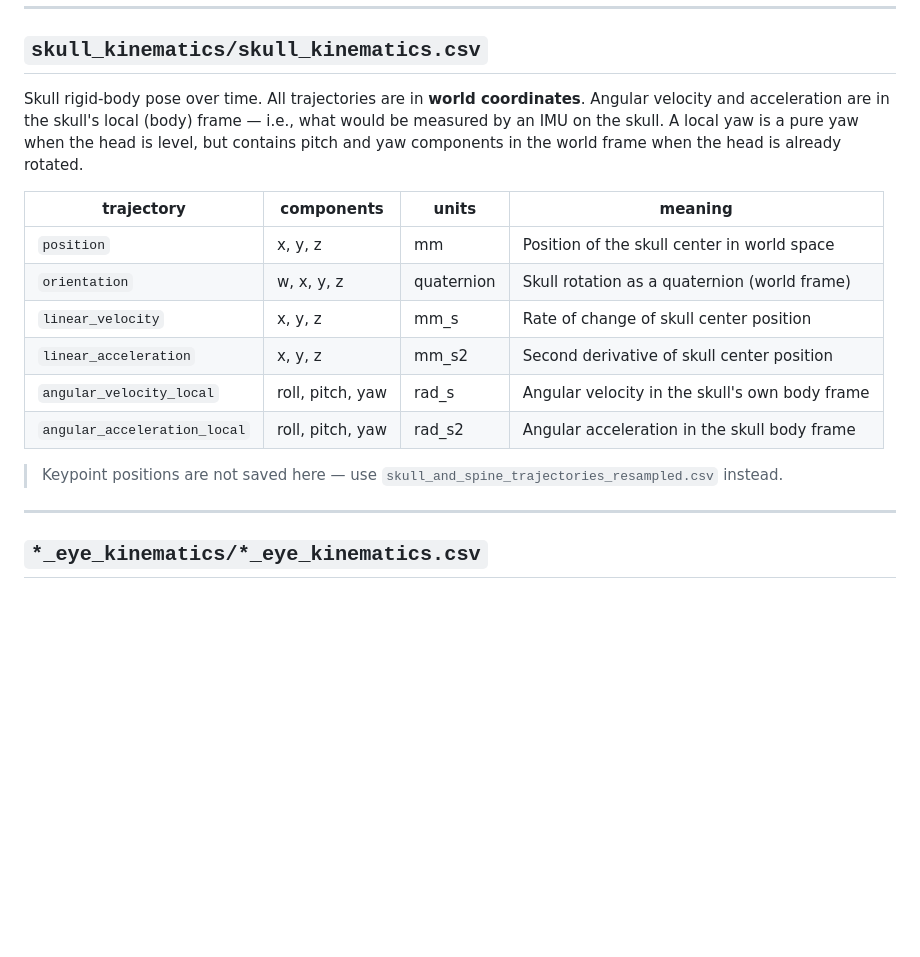
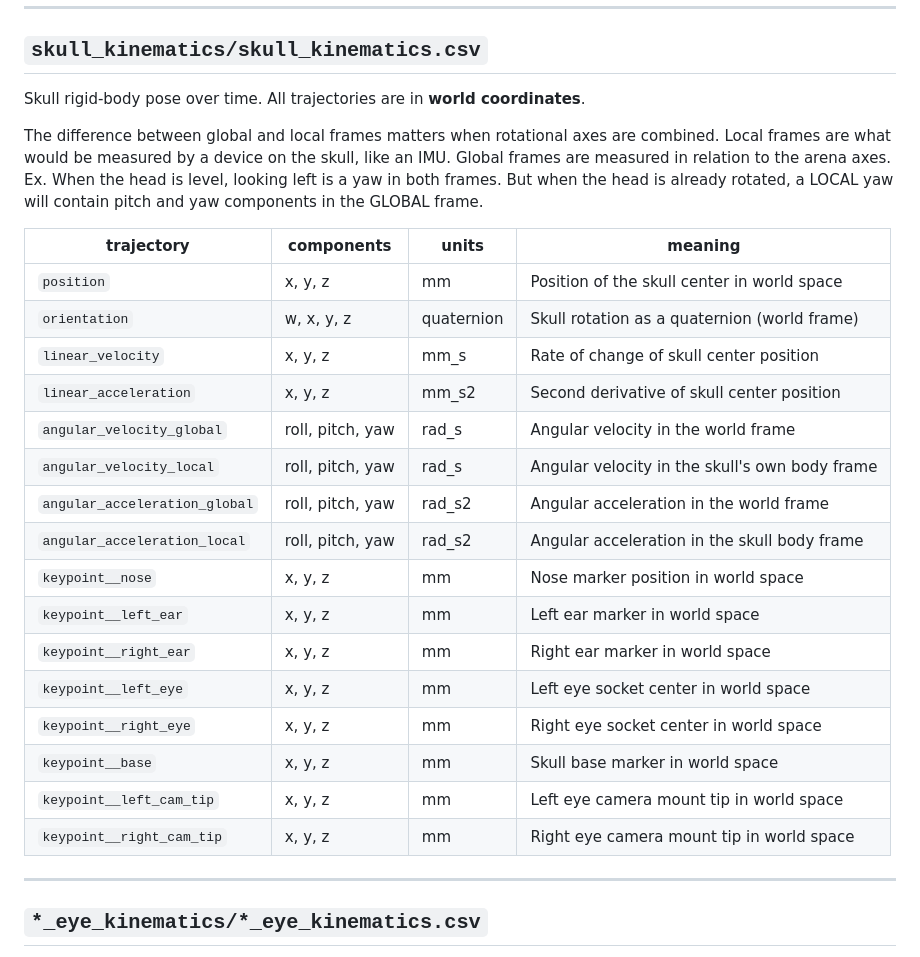
Before and after one commit to freemocap/bs, a Markdown page: python_code/ferret_gaze/analyzable_output_csvs.md, the part around one of its changes. Drawn GitHub-style; blank space fills up the shorter version.

Commit message:
fill back in the keypoint info

```diff
--- a/python_code/ferret_gaze/analyzable_output_csvs.md
+++ b/python_code/ferret_gaze/analyzable_output_csvs.md
@@ -23,7 +23,11 @@ Each `(frame, trajectory, component)` combination produces exactly one row.
 ## `skull_kinematics/skull_kinematics.csv`
 
 Skull rigid-body pose over time. All trajectories are in **world coordinates**.
-Angular velocity and acceleration are in the skull's local (body) frame — i.e., what would be measured by an IMU on the skull. A local yaw is a pure yaw when the head is level, but contains pitch and yaw components in the world frame when the head is already rotated.
+
+The difference between global and local frames matters when rotational axes are combined.
+Local frames are what would be measured by a device on the skull, like an IMU.
+Global frames are measured in relation to the arena axes.
+Ex. When the head is level, looking left is a yaw in both frames. But when the head is already rotated, a LOCAL yaw will contain pitch and yaw components in the GLOBAL frame.
 
 | trajectory | components | units | meaning |
 |---|---|---|---|
@@ -31,10 +35,18 @@ Angular velocity and acceleration are in the skull's local (body) frame — i.e.
 | `orientation` | w, x, y, z | quaternion | Skull rotation as a quaternion (world frame) |
 | `linear_velocity` | x, y, z | mm_s | Rate of change of skull center position |
 | `linear_acceleration` | x, y, z | mm_s2 | Second derivative of skull center position |
+| `angular_velocity_global` | roll, pitch, yaw | rad_s | Angular velocity in the world frame |
 | `angular_velocity_local` | roll, pitch, yaw | rad_s | Angular velocity in the skull's own body frame |
+| `angular_acceleration_global` | roll, pitch, yaw | rad_s2 | Angular acceleration in the world frame |
 | `angular_acceleration_local` | roll, pitch, yaw | rad_s2 | Angular acceleration in the skull body frame |
-
-> Keypoint positions are not saved here — use `skull_and_spine_trajectories_resampled.csv` instead.
+| `keypoint__nose` | x, y, z | mm | Nose marker position in world space |
+| `keypoint__left_ear` | x, y, z | mm | Left ear marker in world space |
+| `keypoint__right_ear` | x, y, z | mm | Right ear marker in world space |
+| `keypoint__left_eye` | x, y, z | mm | Left eye socket center in world space |
+| `keypoint__right_eye` | x, y, z | mm | Right eye socket center in world space |
+| `keypoint__base` | x, y, z | mm | Skull base marker in world space |
+| `keypoint__left_cam_tip` | x, y, z | mm | Left eye camera mount tip in world space |
+| `keypoint__right_cam_tip` | x, y, z | mm | Right eye camera mount tip in world space |
 
 ---
 
```
Also changed, not shown: other parts of python_code/ferret_gaze/analyzable_output_csvs.md (+12 -4 lines).
